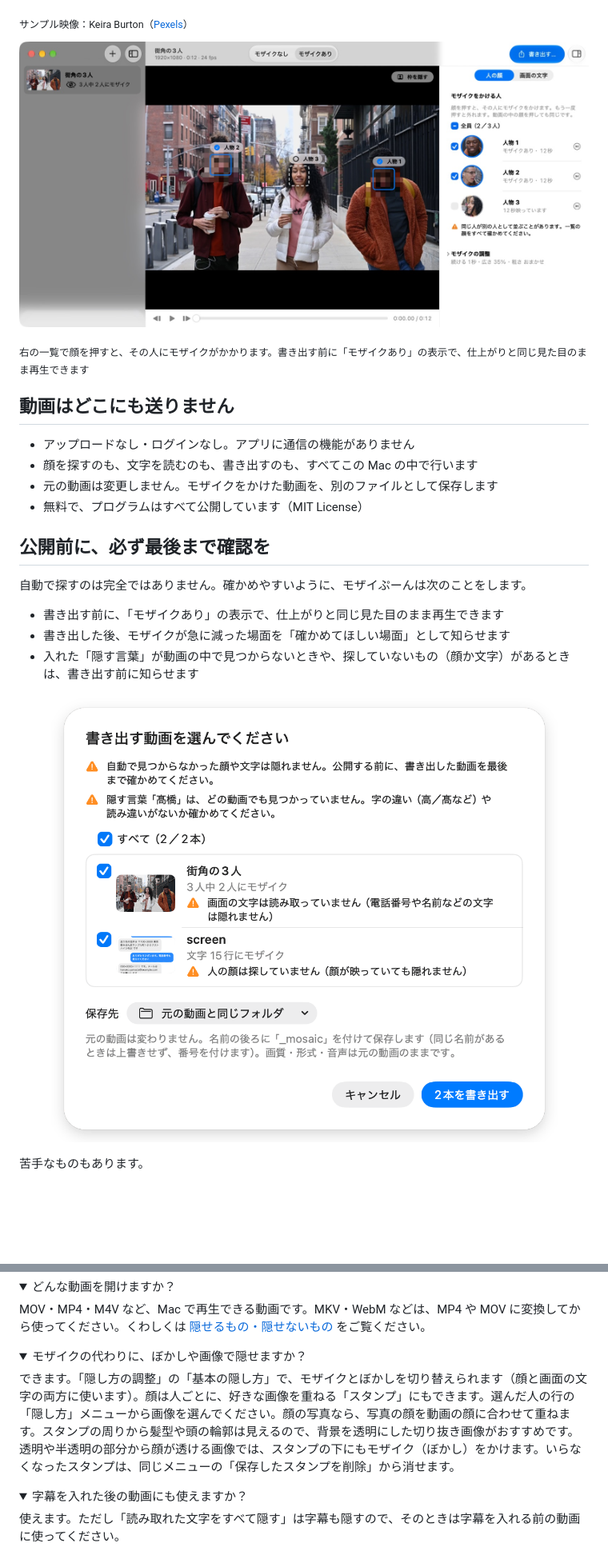
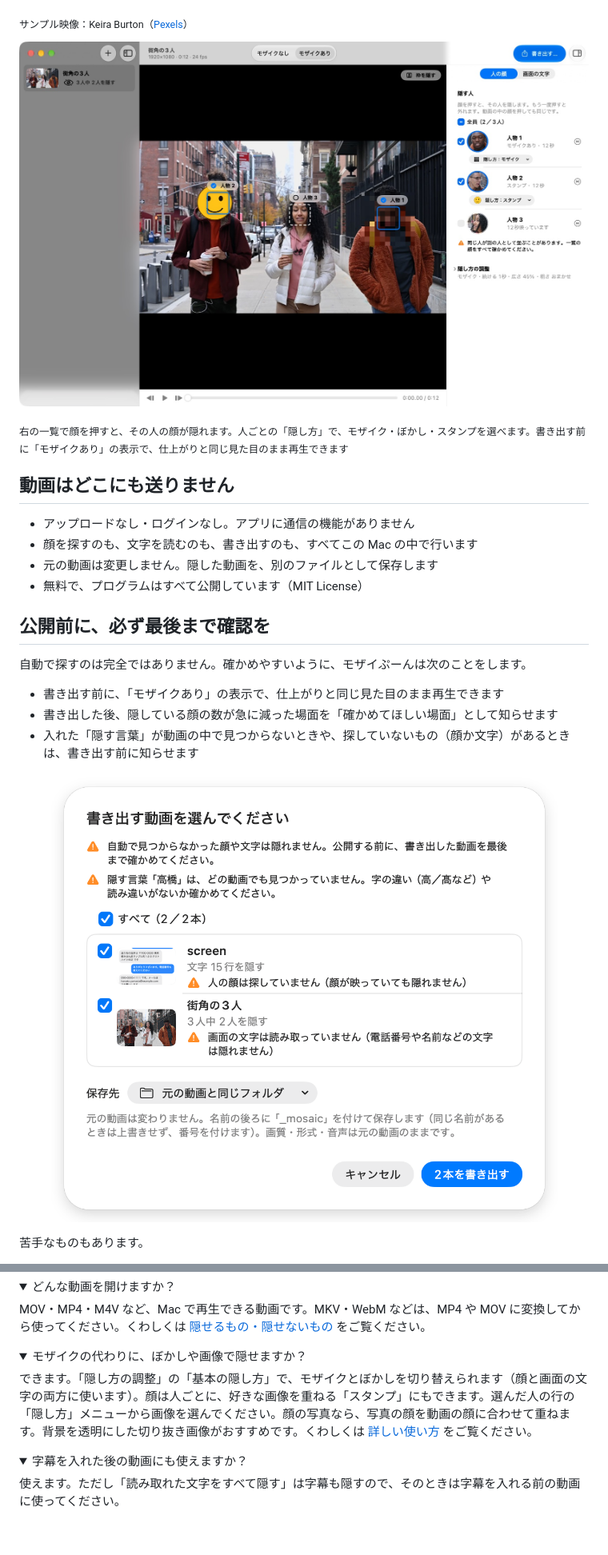
Before and after one commit to mhimt-lab/mozaipoon, a Markdown page: README.md, 2 parts joined by grey strips. Shown at 80% size. Drawn GitHub-style; pictures changed too: docs/images/app.jpg, docs/images/export.png; folded sections open; blank space fills up the shorter version.

```diff
--- a/README.md
+++ b/README.md
@@ -67,11 +67,11 @@
 
-<sub>右の一覧で顔を押すと、その人にモザイクがかかります。書き出す前に「モザイクあり」の表示で、仕上がりと同じ見た目のまま再生できます</sub>
+<sub>右の一覧で顔を押すと、その人の顔が隠れます。人ごとの「隠し方」で、モザイク・ぼかし・スタンプを選べます。書き出す前に「モザイクあり」の表示で、仕上がりと同じ見た目のまま再生できます</sub>
 
 ## 動画はどこにも送りません
 
 - アップロードなし・ログインなし。アプリに通信の機能がありません
 - 顔を探すのも、文字を読むのも、書き出すのも、すべてこの Mac の中で行います
-- 元の動画は変更しません。モザイクをかけた動画を、別のファイルとして保存します
+- 元の動画は変更しません。隠した動画を、別のファイルとして保存します
 - 無料で、プログラムはすべて公開しています（MIT License）
 
 ## 公開前に、必ず最後まで確認を
@@ -79,7 +79,7 @@
 自動で探すのは完全ではありません。確かめやすいように、モザイぷーんは次のことをします。
 
 - 書き出す前に、「モザイクあり」の表示で、仕上がりと同じ見た目のまま再生できます
-- 書き出した後、モザイクが急に減った場面を「確かめてほしい場面」として知らせます
+- 書き出した後、隠している顔の数が急に減った場面を「確かめてほしい場面」として知らせます
 - 入れた「隠す言葉」が動画の中で見つからないときや、探していないもの（顔か文字）があるときは、書き出す前に知らせます
 
 <p align="center">
@@ -146,7 +146,7 @@ MOV・MP4・M4V など、Mac で再生できる動画です。MKV・WebM など
 <details>
 <summary>モザイクの代わりに、ぼかしや画像で隠せますか？</summary>
 
-できます。「隠し方の調整」の「基本の隠し方」で、モザイクとぼかしを切り替えられます（顔と画面の文字の両方に使います）。顔は人ごとに、好きな画像を重ねる「スタンプ」にもできます。選んだ人の行の「隠し方」メニューから画像を選んでください。顔の写真なら、写真の顔を動画の顔に合わせて重ねます。スタンプの周りから髪型や頭の輪郭は見えるので、背景を透明にした切り抜き画像がおすすめです。透明や半透明の部分から顔が透ける画像では、スタンプの下にもモザイク（ぼかし）をかけます。いらなくなったスタンプは、同じメニューの「保存したスタンプを削除」から消せます。
+できます。「隠し方の調整」の「基本の隠し方」で、モザイクとぼかしを切り替えられます（顔と画面の文字の両方に使います）。顔は人ごとに、好きな画像を重ねる「スタンプ」にもできます。選んだ人の行の「隠し方」メニューから画像を選んでください。顔の写真なら、写真の顔を動画の顔に合わせて重ねます。背景を透明にした切り抜き画像がおすすめです。くわしくは [詳しい使い方](docs/USAGE.md) をご覧ください。
 </details>
 
 <details>
```
Also changed, not shown: other parts of README.md (+2 -2 lines), .github/release-notes/v1.2.md (added, +24 -0 lines), docs/LIMITATIONS.md (+1 -1 lines), docs/USAGE.md (+3 -3 lines), docs/images/text.png, 3 other files.
